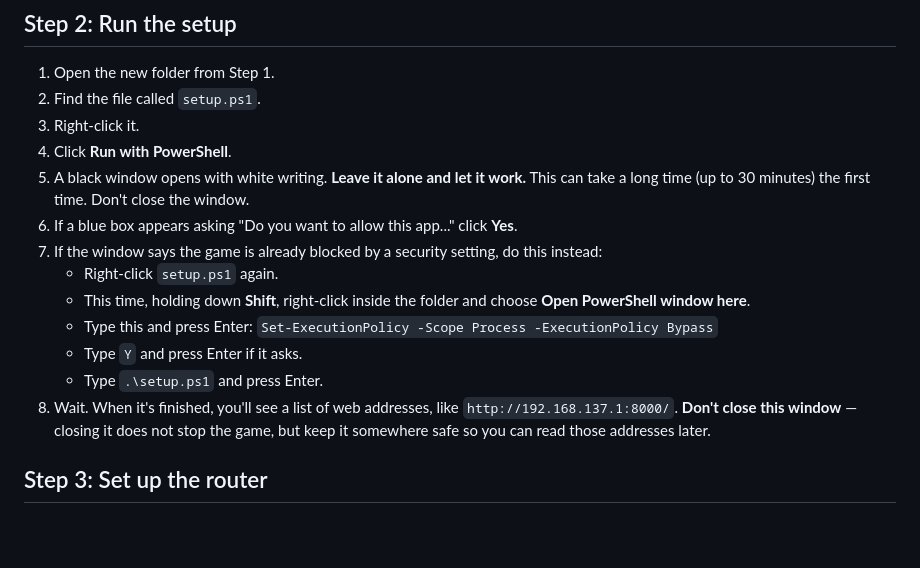
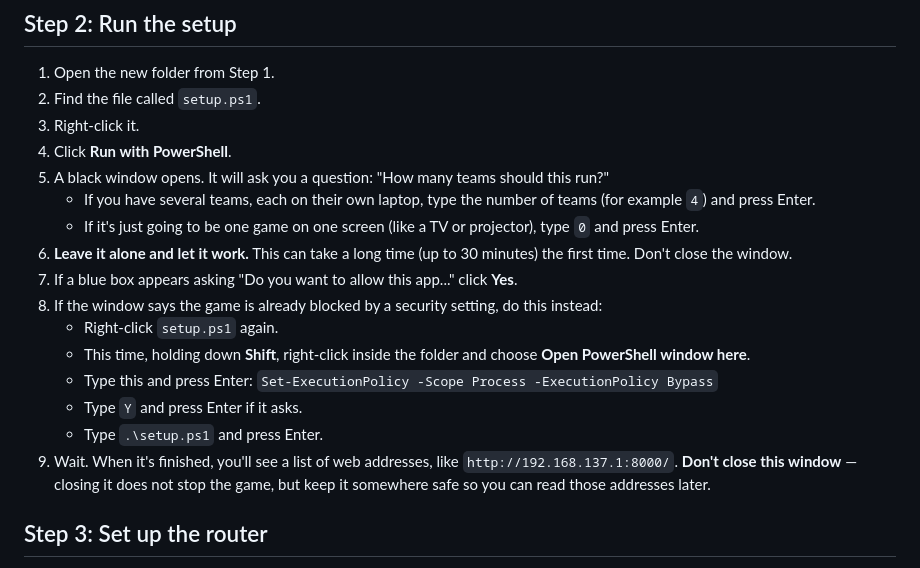
Before and after one commit to csquirrel84/cadet-cyber-game, a Markdown page: docs/SIMPLE_SETUP.md, the part around the change. Rendered like a GitHub page; blank space fills up the shorter version.

Commit message:
SIMPLE_SETUP.md: mention the team-count prompt

```diff
--- a/docs/SIMPLE_SETUP.md
+++ b/docs/SIMPLE_SETUP.md
@@ -28,12 +28,17 @@ Follow these steps in order. Don't skip any.
 2. Find the file called `setup.ps1`.
 3. Right-click it.
 4. Click **Run with PowerShell**.
-5. A black window opens with white writing. **Leave it alone and let
-   it work.** This can take a long time (up to 30 minutes) the first
-   time. Don't close the window.
-6. If a blue box appears asking "Do you want to allow this app..." click
+5. A black window opens. It will ask you a question:
+   "How many teams should this run?"
+   - If you have several teams, each on their own laptop, type the
+     number of teams (for example `4`) and press Enter.
+   - If it's just going to be one game on one screen (like a TV or
+     projector), type `0` and press Enter.
+6. **Leave it alone and let it work.** This can take a long time (up to
+   30 minutes) the first time. Don't close the window.
+7. If a blue box appears asking "Do you want to allow this app..." click
    **Yes**.
-7. If the window says the game is already blocked by a security
+8. If the window says the game is already blocked by a security
    setting, do this instead:
    - Right-click `setup.ps1` again.
    - This time, holding down **Shift**, right-click inside the folder
@@ -41,7 +46,7 @@ Follow these steps in order. Don't skip any.
    - Type this and press Enter: `Set-ExecutionPolicy -Scope Process -ExecutionPolicy Bypass`
    - Type `Y` and press Enter if it asks.
    - Type `.\setup.ps1` and press Enter.
-8. Wait. When it's finished, you'll see a list of web addresses, like
+9. Wait. When it's finished, you'll see a list of web addresses, like
    `http://192.168.137.1:8000/`. **Don't close this window** — closing
    it does not stop the game, but keep it somewhere safe so you can read
    those addresses later.
```
